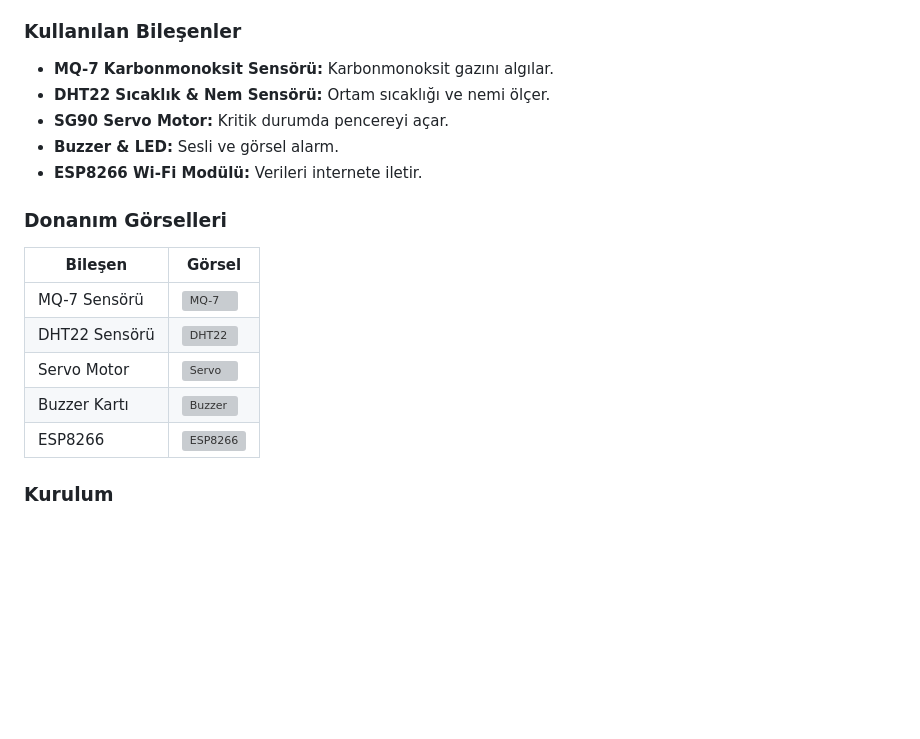
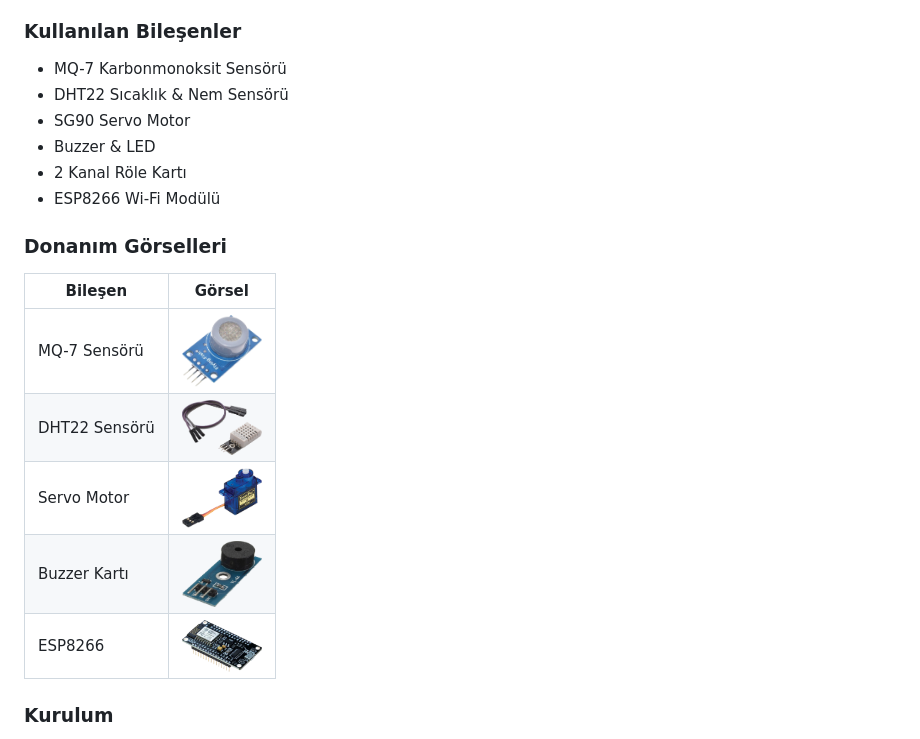
Before and after one commit to Froxerr/COGuard, a Markdown page: README.md, the part around the change printed below. Rendered like a GitHub page; blank space fills up the shorter version; grey boxes are pictures that could not be loaded.

```diff
--- a/README.md
+++ b/README.md
@@ -57,20 +50,21 @@ Bu projenin temel hedefi, karbonmonoksit seviyelerini algılayan, sıcaklık ve
 Akıllı güvenlik sisteminin kalbini oluşturan bu donanım, ortamdan karbonmonoksit, sıcaklık ve nem verilerini toplar, kritik durumlarda alarm ve pencere açma mekanizmasını tetikler ve tüm verileri buluta iletir. Gerçek zamanlı ve otomatik müdahale ile güvenliği bir üst seviyeye taşır.
 
 ### Kullanılan Bileşenler
-- **MQ-7 Karbonmonoksit Sensörü:** Karbonmonoksit gazını algılar.
-- **DHT22 Sıcaklık & Nem Sensörü:** Ortam sıcaklığı ve nemi ölçer.
-- **SG90 Servo Motor:** Kritik durumda pencereyi açar.
-- **Buzzer & LED:** Sesli ve görsel alarm.
-- **ESP8266 Wi-Fi Modülü:** Verileri internete iletir.
+- MQ-7 Karbonmonoksit Sensörü
+- DHT22 Sıcaklık & Nem Sensörü
+- SG90 Servo Motor
+- Buzzer & LED
+- 2 Kanal Röle Kartı
+- ESP8266 Wi-Fi Modülü
 
 ### Donanım Görselleri
 | Bileşen | Görsel |
 |---------|--------|
-| MQ-7 Sensörü | ![MQ-7](../public/assets/img/sensor.png) |
-| DHT22 Sensörü | ![DHT22](../public/assets/img/sensor.png) |
-| Servo Motor | ![Servo](../public/assets/img/illustration-1.png) |
-| Buzzer Kartı | ![Buzzer](../public/assets/img/raporlama.png) |
-| ESP8266 | ![ESP8266](../public/assets/img/aboutt.png) |
+| MQ-7 Sensörü | <img src="https://github.com/Froxerr/COGuard/blob/main/github-img/mq-7.png" width="80"/> |
+| DHT22 Sensörü | <img src="https://github.com/Froxerr/COGuard/blob/main/github-img/dht22.png" width="80"/> |
+| Servo Motor | <img src="https://github.com/Froxerr/COGuard/blob/main/github-img/servo-motor.png" width="80"/> |
+| Buzzer Kartı | <img src="https://github.com/Froxerr/COGuard/blob/main/github-img/buzzer-kart.png" width="80"/> |
+| ESP8266 | <img src="https://github.com/Froxerr/COGuard/blob/main/github-img/esp8266.png" width="80"/> |
 
 ### Kurulum
 1. Tüm bileşenleri aşağıdaki videoya göre uygun bir şekilde bağlayın.
```
Also changed, not shown: other parts of README.md (+50 -28 lines).
